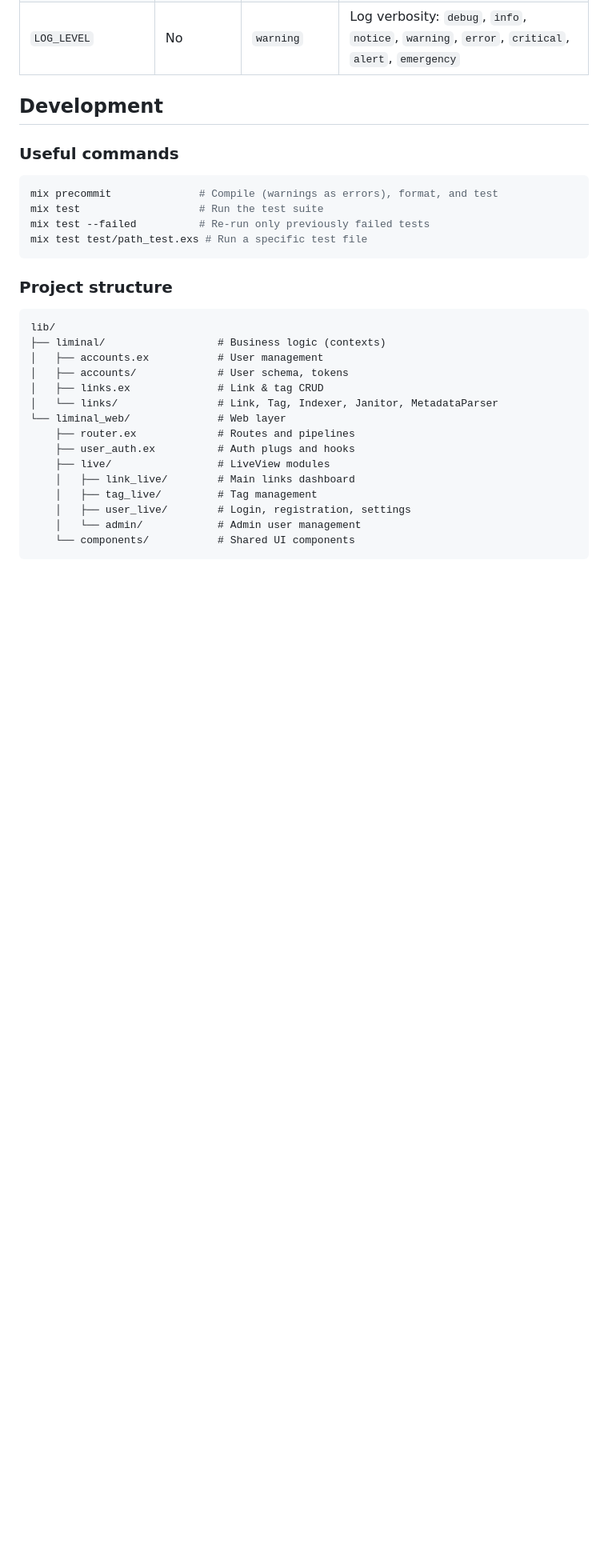
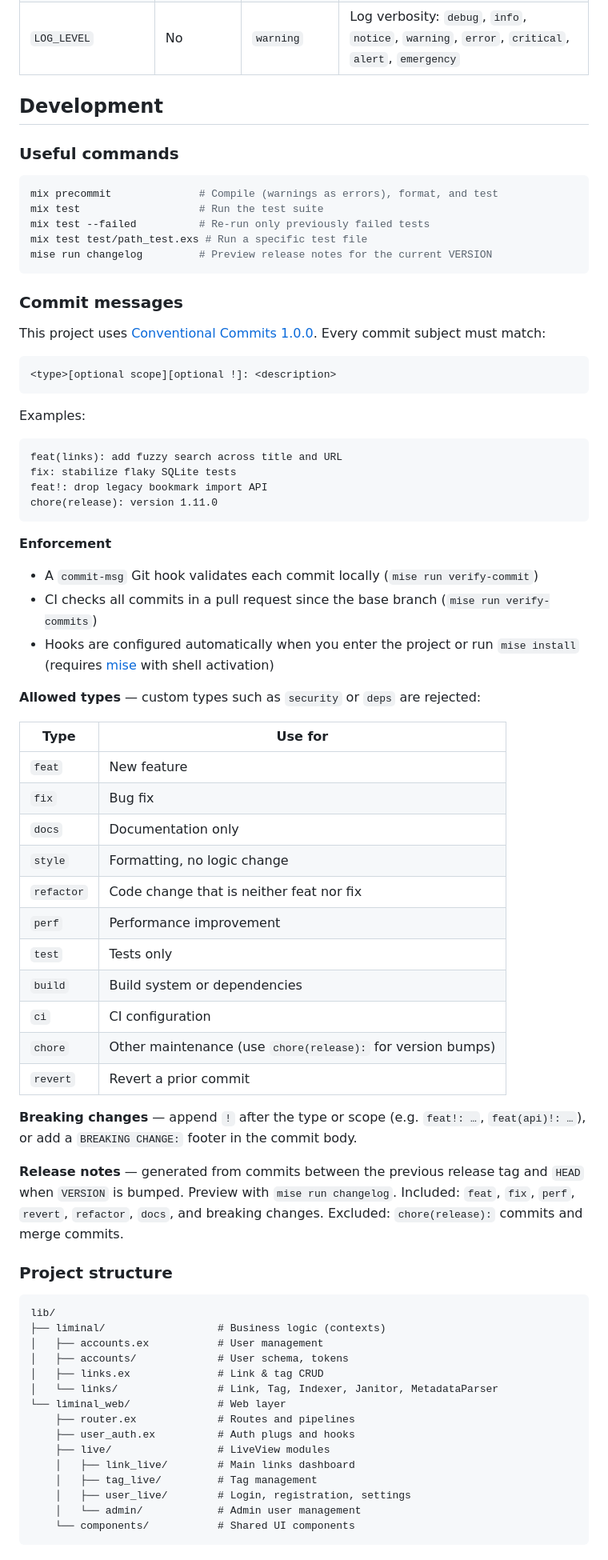
Before and after one commit to ojizero/liminal, a Markdown page: README.md, the part around one of its changes. Shown at 80% size. GitHub-like rendering; blank space fills up the shorter version.

Commit message:
docs: add Conventional Commits guide to README

````diff
--- a/README.md
+++ b/README.md
@@ -118,7 +118,51 @@ mix precommit              # Compile (warnings as errors), format, and test
 mix test                   # Run the test suite
 mix test --failed          # Re-run only previously failed tests
 mix test test/path_test.exs # Run a specific test file
+mise run changelog         # Preview release notes for the current VERSION
 ```
+
+### Commit messages
+
+This project uses [Conventional Commits 1.0.0](https://www.conventionalcommits.org/en/v1.0.0/). Every commit subject must match:
+
+```
+<type>[optional scope][optional !]: <description>
+```
+
+Examples:
+
+```
+feat(links): add fuzzy search across title and URL
+fix: stabilize flaky SQLite tests
+feat!: drop legacy bookmark import API
+chore(release): version 1.11.0
+```
+
+**Enforcement**
+
+- A `commit-msg` Git hook validates each commit locally (`mise run verify-commit`)
+- CI checks all commits in a pull request since the base branch (`mise run verify-commits`)
+- Hooks are configured automatically when you enter the project or run `mise install` (requires [mise](https://mise.jdx.dev/) with shell activation)
+
+**Allowed types** — custom types such as `security` or `deps` are rejected:
+
+| Type | Use for |
+|------|---------|
+| `feat` | New feature |
+| `fix` | Bug fix |
+| `docs` | Documentation only |
+| `style` | Formatting, no logic change |
+| `refactor` | Code change that is neither feat nor fix |
+| `perf` | Performance improvement |
+| `test` | Tests only |
+| `build` | Build system or dependencies |
+| `ci` | CI configuration |
+| `chore` | Other maintenance (use `chore(release):` for version bumps) |
+| `revert` | Revert a prior commit |
+
+**Breaking changes** — append `!` after the type or scope (e.g. `feat!: …`, `feat(api)!: …`), or add a `BREAKING CHANGE:` footer in the commit body.
+
+**Release notes** — generated from commits between the previous release tag and `HEAD` when `VERSION` is bumped. Preview with `mise run changelog`. Included: `feat`, `fix`, `perf`, `revert`, `refactor`, `docs`, and breaking changes. Excluded: `chore(release):` commits and merge commits.
 
 ### Project structure
 
````
Also changed, not shown: other parts of README.md (+1 -1 lines).
